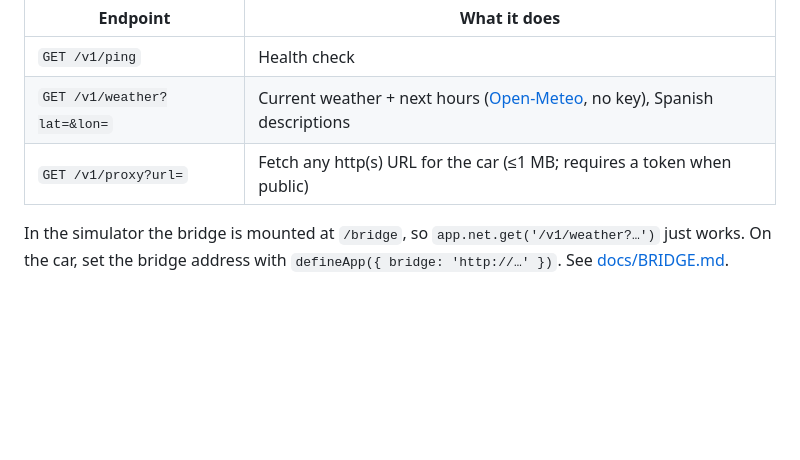
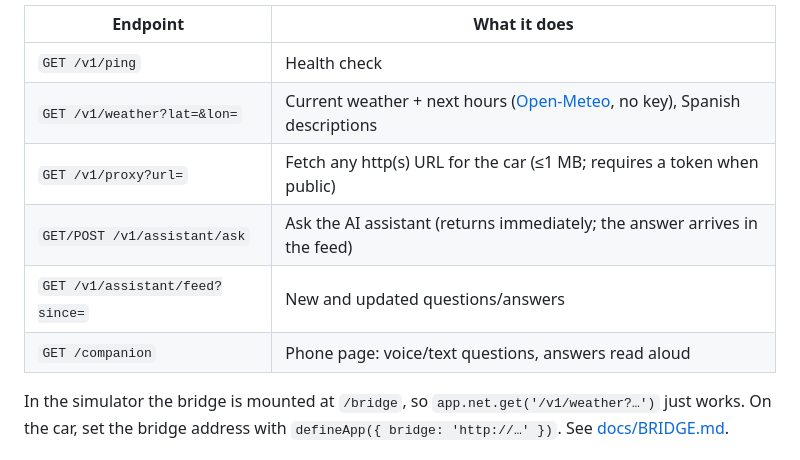
Before and after one commit to jeronimotech/mzd-kit, a Markdown page: README.md, the part around one of its changes. GitHub-like rendering; blank space fills up the shorter version.

```diff
--- a/README.md
+++ b/README.md
@@ -109,6 +132,9 @@ MZD_BRIDGE_TOKEN=change-me mzd bridge --port 7070
 | `GET /v1/ping` | Health check |
 | `GET /v1/weather?lat=&lon=` | Current weather + next hours ([Open-Meteo](https://open-meteo.com), no key), Spanish descriptions |
 | `GET /v1/proxy?url=` | Fetch any http(s) URL for the car (≤1 MB; requires a token when public) |
+| `GET/POST /v1/assistant/ask` | Ask the AI assistant (returns immediately; the answer arrives in the feed) |
+| `GET /v1/assistant/feed?since=` | New and updated questions/answers |
+| `GET /companion` | Phone page: voice/text questions, answers read aloud |
 
 In the simulator the bridge is mounted at `/bridge`, so `app.net.get('/v1/weather?…')` just
 works. On the car, set the bridge address with `defineApp({ bridge: 'http://…' })`.
```
Also changed, not shown: other parts of README.md (+29 -3 lines), docs/API.md (+11 -0 lines), docs/ASSISTANT.md (added, +47 -0 lines), docs/img/companion.png (added), docs/img/simulator-asistente.png (added), 15 other files.
